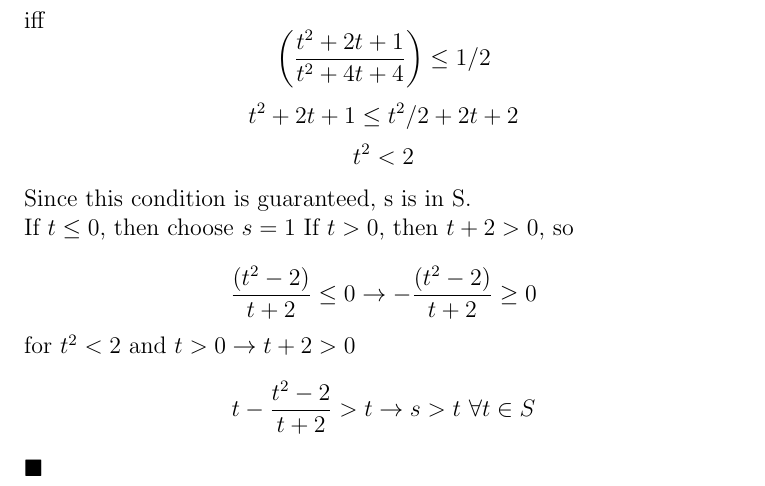
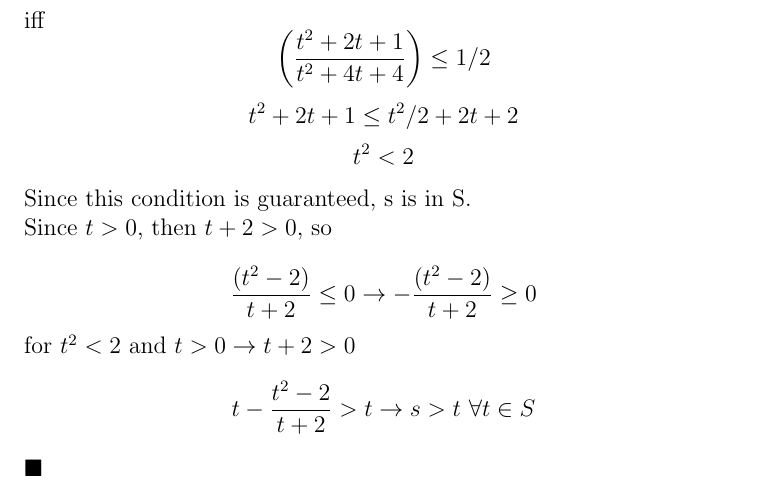
Before and after one commit to corynezin/math-analysis-I, a LaTeX problem sheet (hw1/hw1.tex): part of page 3 of 3, cut so that both start at the same text. Compiled offline with pdfLaTeX.

Commit message:
Fixed proof

```diff
--- a/hw1/hw1.tex
+++ b/hw1/hw1.tex
@@ -56,8 +56,7 @@ $$ \left(\frac{t^2 + 2t + 1}{t^2 + 4t + 4}\right) \leq 1/2$$
 $$ t^2 + 2t + 1 \leq t^2/2 + 2t + 2$$
 $$ t^2 < 2$$
 Since this condition is guaranteed, s is in S.\\
-If $ t \leq 0 $, then choose $s = 1$
-If $ t > 0 $, then $ t + 2 > 0$, so \\
+Since $ t > 0 $, then $ t + 2 > 0$, so \\
 $$ \frac{(t^2-2)}{t+2} \leq 0 \rightarrow -\frac{(t^2-2)}{t+2} \geq 0$$
 for $t^2 < 2$ and $t > 0 \rightarrow t + 2 > 0$
 $$ t - \frac{t^2-2}{t+2} > t \rightarrow s > t \text{ } \forall t \in S$$
```
Also changed, not shown: hw1/hw1.pdf, 1 other file.
